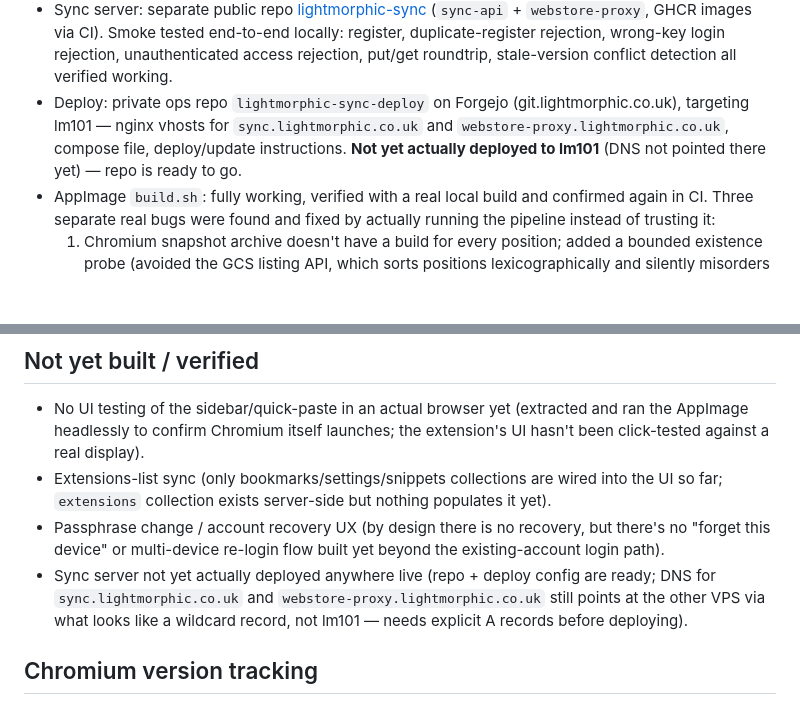
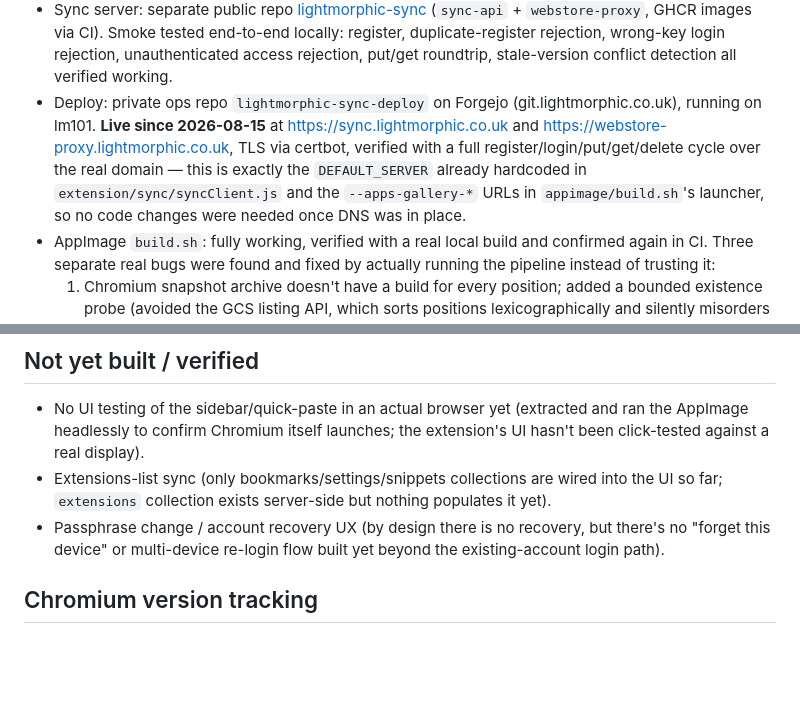
Before and after one commit to lightmorphic/lightmorphic-browser, a Markdown page: docs/RUNBOOK.md, 2 parts joined by grey strips. Drawn GitHub-style; blank space fills up the shorter version.

Commit message:
Document live sync server deployment on lm101

```diff
--- a/docs/RUNBOOK.md
+++ b/docs/RUNBOOK.md
@@ -34,10 +34,14 @@
   login rejection, unauthenticated access rejection, put/get roundtrip,
   stale-version conflict detection all verified working.
 - Deploy: private ops repo `lightmorphic-sync-deploy` on Forgejo
-  (git.lightmorphic.co.uk), targeting lm101 — nginx vhosts for
-  `sync.lightmorphic.co.uk` and `webstore-proxy.lightmorphic.co.uk`,
-  compose file, deploy/update instructions. **Not yet actually deployed
-  to lm101** (DNS not pointed there yet) — repo is ready to go.
+  (git.lightmorphic.co.uk), running on lm101. **Live since 2026-08-15**
+  at https://sync.lightmorphic.co.uk and
+  https://webstore-proxy.lightmorphic.co.uk, TLS via certbot, verified
+  with a full register/login/put/get/delete cycle over the real domain
+  — this is exactly the `DEFAULT_SERVER` already hardcoded in
+  `extension/sync/syncClient.js` and the `--apps-gallery-*` URLs in
+  `appimage/build.sh`'s launcher, so no code changes were needed once
+  DNS was in place.
 - AppImage `build.sh`: fully working, verified with a real local build
   and confirmed again in CI. Three separate real bugs were found and
   fixed by actually running the pipeline instead of trusting it:
@@ -76,11 +80,6 @@
 - Passphrase change / account recovery UX (by design there is no
   recovery, but there's no "forget this device" or multi-device
   re-login flow built yet beyond the existing-account login path).
-- Sync server not yet actually deployed anywhere live (repo + deploy
-  config are ready; DNS for `sync.lightmorphic.co.uk` and
-  `webstore-proxy.lightmorphic.co.uk` still points at the other VPS via
-  what looks like a wildcard record, not lm101 — needs explicit A
-  records before deploying).
 
 ## Chromium version tracking
 
```
